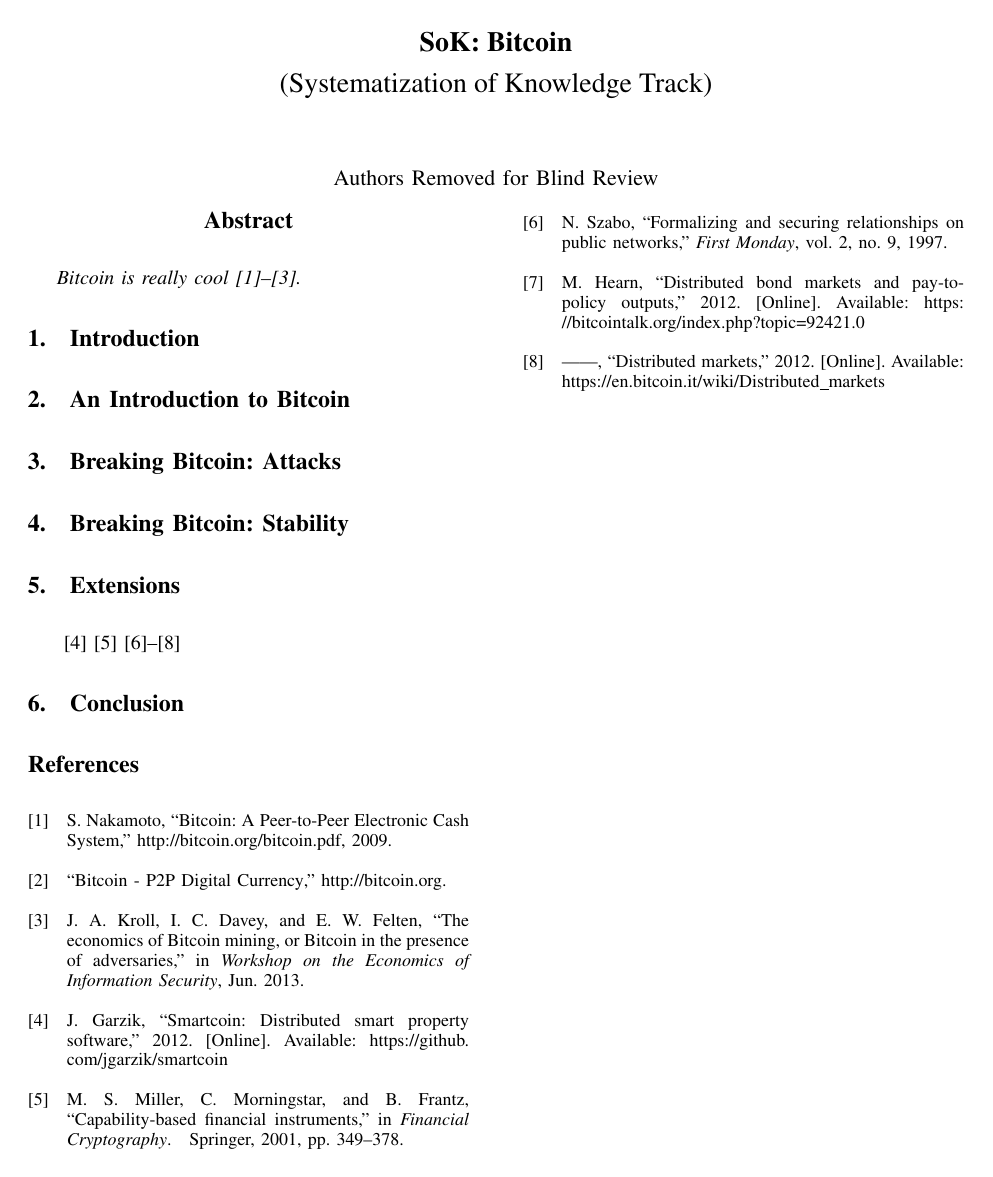
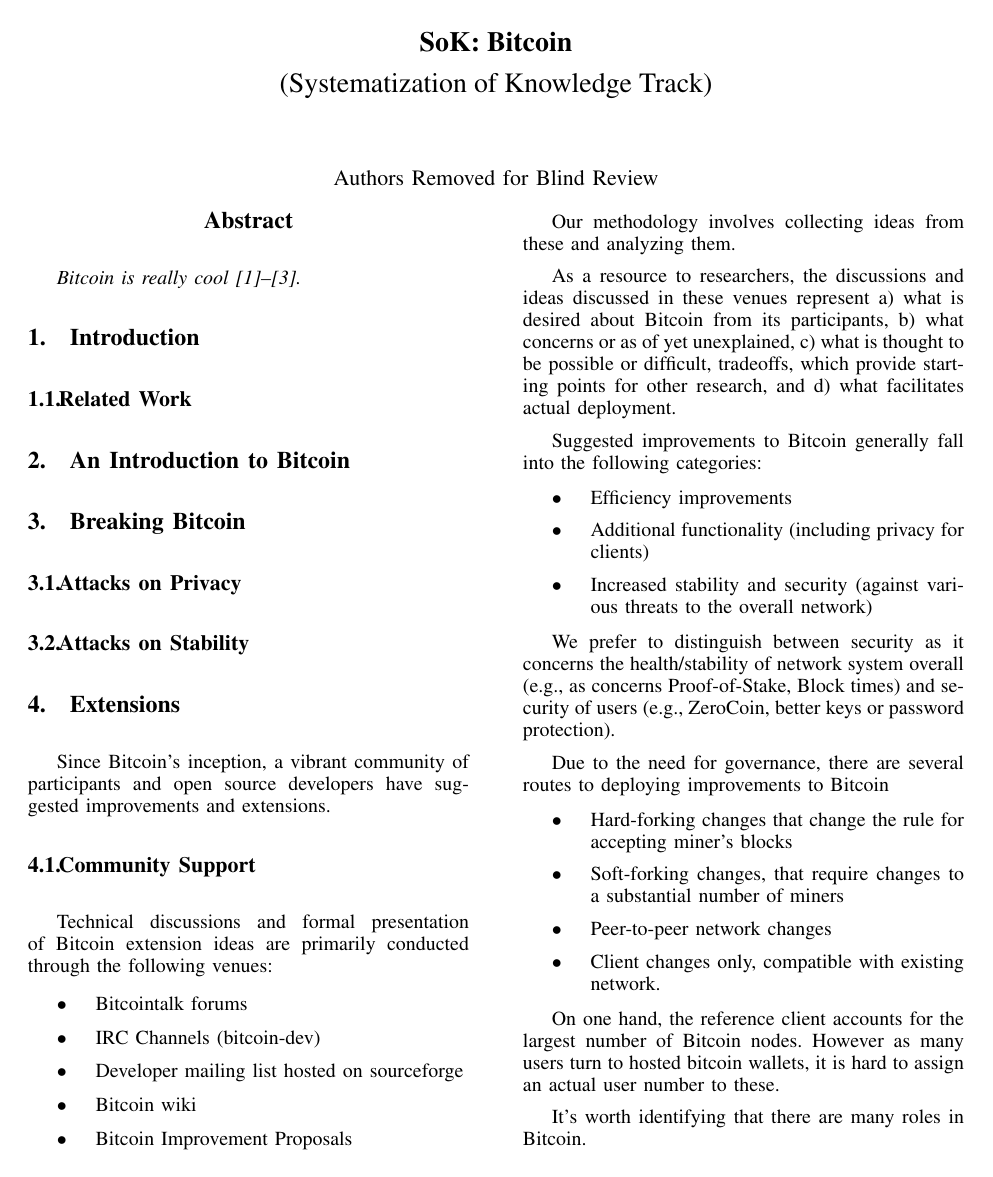
Before and after one commit to amiller/bitcoin-sok, a LaTeX paper (bitcoin_sok.tex, which reads breaks.tex, extensions.tex, introduction.tex): the whole page before the commit and page 1 of 2 after it. Compiled offline with pdfLaTeX.

Commit message:
Started to outline analysis of proposed extensions
Signed-off-by: Andrew Miller <amiller@dappervision.com>

```diff
--- a/breaks.tex
+++ b/breaks.tex
@@ -1,3 +1,5 @@
-\section{Breaking Bitcoin: Attacks}
+\section{Breaking Bitcoin}
 
-\section{Breaking Bitcoin: Stability}
+\subsection{Attacks on Privacy}
+
+\subsection{Attacks on Stability}
--- a/extensions.tex
+++ b/extensions.tex
@@ -1 +1,42 @@
 \section{Extensions}
+
+Since Bitcoin's inception, a vibrant community of participants and open source developers have suggested improvements and extensions.
+
+\subsection{Community Support}
+Technical discussions and formal presentation of Bitcoin extension ideas are primarily conducted through the following venues:
+\begin{itemize}
+\item Bitcointalk forums
+\item IRC Channels (#bitcoin-dev)
+\item Developer mailing list hosted on sourceforge
+\item Bitcoin wiki
+\item Bitcoin Improvement Proposals
+\end{itemize}
+
+Our methodology involves collecting ideas from these and analyzing them.
+
+As a resource to researchers, the discussions and ideas discussed in these venues represent a) what is desired about Bitcoin from its participants, b) what concerns or as of yet unexplained, c) what is thought to be possible or difficult, tradeoffs, which provide starting points for other research, and d) what facilitates actual deployment.
+
+Suggested improvements to Bitcoin generally fall into the following categories:
+\begin{itemize}
+\item Efficiency improvements
+\item Additional functionality (including privacy for clients)
+\item Increased stability and security (against various threats to the overall network)
+\end{itemize}
+
+We prefer to distinguish between security as it concerns the health/stability of network system overall (e.g., as concerns Proof-of-Stake, Block times) and security of users (e.g., ZeroCoin, better keys or password protection).
+
+Due to the need for governance, there are several routes to deploying improvements to Bitcoin
+\begin{itemize}
+\item Hard-forking changes that change the rule for accepting miner's blocks
+\item Soft-forking changes, that require changes to a substantial number of miners
+\item Peer-to-peer network changes
+\item Client changes only, compatible with existing network.
+\end{itemize}
+
+On one hand, the reference client accounts for the largest number of Bitcoin nodes. However as many users turn to hosted bitcoin wallets, it is hard to assign an actual user number to these.
+
+
+It's worth identifying that there are many roles in Bitcoin.
+\begin{itemize}
+\item Transactions and relaying
+\item Mining, including mining pools
--- a/introduction.tex
+++ b/introduction.tex
@@ -1 +1,4 @@
 \section{Introduction}\label{intro}
+
+
+\subsection{Related Work}
```
Also changed, not shown: extensions.tex (33 more changed lines).
